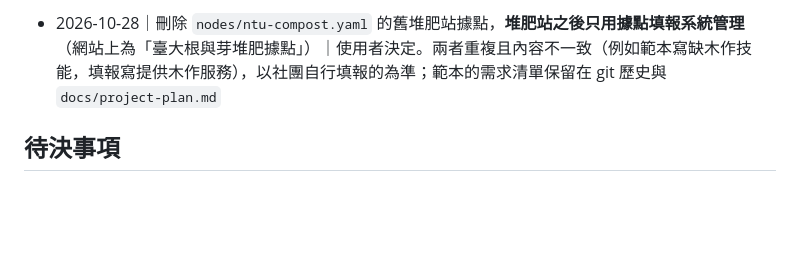
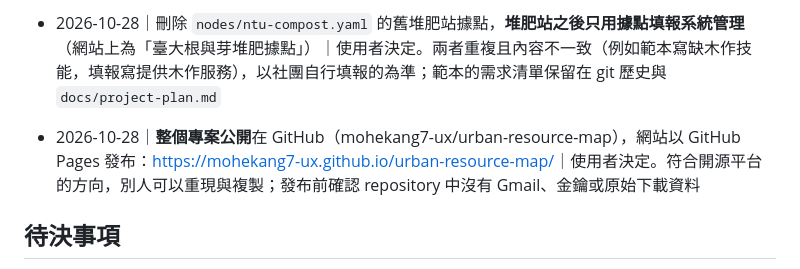
Before and after one commit to mohekang7-ux/urban-resource-map, a Markdown page: docs/decisions.md, the part around the change. Rendered like a GitHub page; blank space fills up the shorter version.

```diff
--- a/docs/decisions.md
+++ b/docs/decisions.md
@@ -36,6 +36,8 @@
 
 - 2026-10-28｜刪除 `nodes/ntu-compost.yaml` 的舊堆肥站據點，**堆肥站之後只用據點填報系統管理**（網站上為「臺大根與芽堆肥據點」）｜使用者決定。兩者重複且內容不一致（例如範本寫缺木作技能，填報寫提供木作服務），以社團自行填報的為準；範本的需求清單保留在 git 歷史與 `docs/project-plan.md`
 
+- 2026-10-28｜**整個專案公開**在 GitHub（mohekang7-ux/urban-resource-map），網站以 GitHub Pages 發布：<https://mohekang7-ux.github.io/urban-resource-map/>｜使用者決定。符合開源平台的方向，別人可以重現與複製；發布前確認 repository 中沒有 Gmail、金鑰或原始下載資料
+
 ## 待決事項
 - **選後補資料**：115 年 12 月新任里長就職後，人工確認示範點周邊各里的里辦公處電話與地址，以「現地確認」等級收錄（只收里辦公處，不收個人手機）
 - **平台架構**（2026-10-26 討論稿，見 `docs/platform-architecture.md`）：第一階段採靜態網站，資料存在 Git；六種實體（據點、資源、行動者、需求與供給、流動事件、區域統計）；每筆資料都附來源、授權、驗證等級、可見度；示範點做成可複製的「據點範本」。待決定：Python 或 R、程式碼授權、現地調查工具、維護者、地理編碼方案
```
Also changed, not shown: CLAUDE.md (+1 -0 lines).
